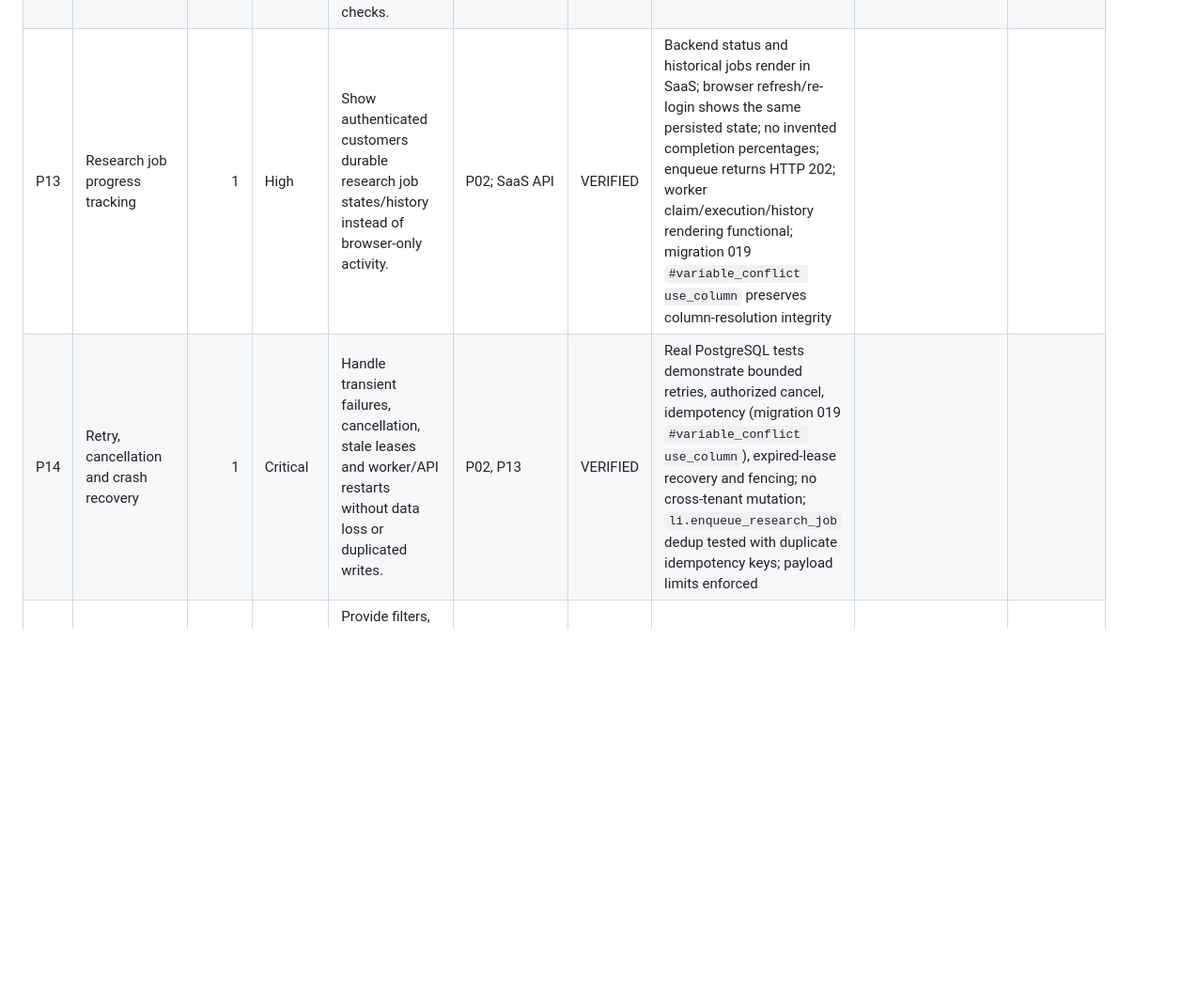
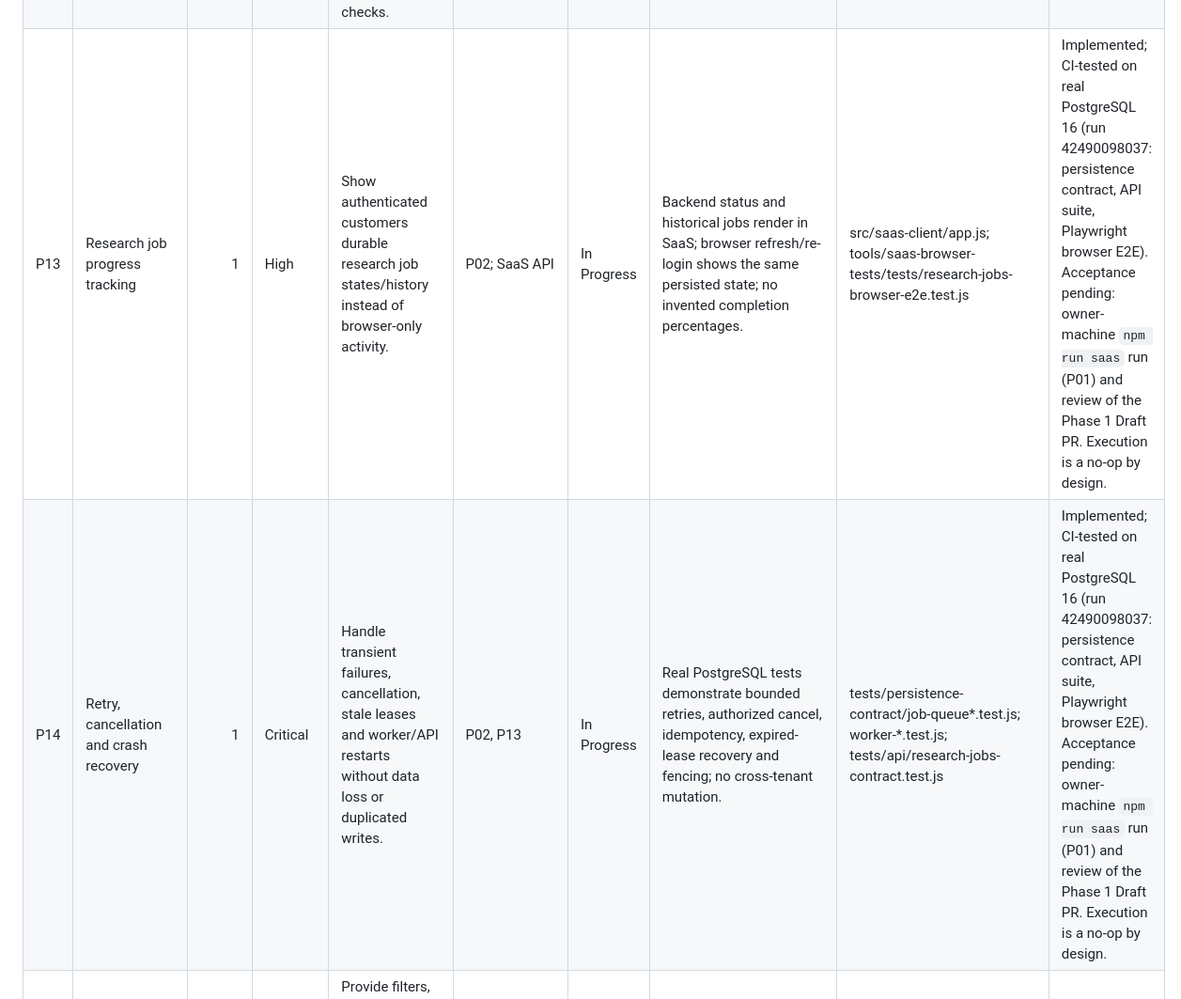
Before and after one commit to z-sops/ZTech-Lead-Generation, a Markdown page: pending/PENDING-FEATURES.md, the part around one of its changes. Shown at 94% size. GitHub-like rendering; blank space fills up the shorter version.

```diff
--- a/pending/PENDING-FEATURES.md
+++ b/pending/PENDING-FEATURES.md
@@ -18,8 +18,8 @@ Use these statuses: `Pending`, `In Progress`, `Blocked`, `Verified`. Set `Verifi
 | P10 | Automated follow-ups and reminders | 3 | High | Manage scheduled follow-up tasks, reminders and approved multistep follow-up sequences. | P09 | Pending | Due tasks, ownership, rescheduling, cancellation and deduplication are tested; no unapproved messages are sent. | Phase 3 follow-up scheduler — not yet authorized | No Phase 1/2/3 acceptance evidence yet |
 | P11 | Gmail, Outlook and business email integrations | 3 | High | Allow supported email accounts to connect securely for draft/reply metadata and permitted sending. | P09; connector permissions | Pending | OAuth-based scoped integrations support revoke, credential protection, audit and failure handling; outbound actions require permission. | Phase 3 mail connectors — not yet authorized | No Phase 1/2/3 acceptance evidence yet |
 | P12 | Human-approved outreach automation | 3 | High | Prepare and schedule personalized outreach only following explicit human approval and recipient-policy checks. | P08, P10, P11 | Pending | Approval recorded and required before dispatch; unsubscribe/suppression, send limits, deduplication and delivery outcomes verified. | Phase 3 outreach orchestration — not yet authorized | No Phase 1/2/3 acceptance evidence yet |
-| P13 | Research job progress tracking | 1 | High | Show authenticated customers durable research job states/history instead of browser-only activity. | P02; SaaS API | VERIFIED | Backend status and historical jobs render in SaaS; browser refresh/re-login shows the same persisted state; no invented completion percentages; enqueue returns HTTP 202; worker claim/execution/history rendering functional; migration 019 `#variable_conflict use_column` preserves column-resolution integrity |
-| P14 | Retry, cancellation and crash recovery | 1 | Critical | Handle transient failures, cancellation, stale leases and worker/API restarts without data loss or duplicated writes. | P02, P13 | VERIFIED | Real PostgreSQL tests demonstrate bounded retries, authorized cancel, idempotency (migration 019 `#variable_conflict use_column`), expired-lease recovery and fencing; no cross-tenant mutation; `li.enqueue_research_job` dedup tested with duplicate idempotency keys; payload limits enforced |
+| P13 | Research job progress tracking | 1 | High | Show authenticated customers durable research job states/history instead of browser-only activity. | P02; SaaS API | In Progress | Backend status and historical jobs render in SaaS; browser refresh/re-login shows the same persisted state; no invented completion percentages. | src/saas-client/app.js; tools/saas-browser-tests/tests/research-jobs-browser-e2e.test.js | Implemented; CI-tested on real PostgreSQL 16 (run 42490098037: persistence contract, API suite, Playwright browser E2E). Acceptance pending: owner-machine `npm run saas` run (P01) and review of the Phase 1 Draft PR. Execution is a no-op by design. |
+| P14 | Retry, cancellation and crash recovery | 1 | Critical | Handle transient failures, cancellation, stale leases and worker/API restarts without data loss or duplicated writes. | P02, P13 | In Progress | Real PostgreSQL tests demonstrate bounded retries, authorized cancel, idempotency, expired-lease recovery and fencing; no cross-tenant mutation. | tests/persistence-contract/job-queue*.test.js; worker-*.test.js; tests/api/research-jobs-contract.test.js | Implemented; CI-tested on real PostgreSQL 16 (run 42490098037: persistence contract, API suite, Playwright browser E2E). Acceptance pending: owner-machine `npm run saas` run (P01) and review of the Phase 1 Draft PR. Execution is a no-op by design. |
 | P15 | Advanced dashboard, charts and reporting | 2 | Medium | Provide filters, charts, saved searches and explainable opportunity reporting over verified research. | P06, P07, P13 | Pending | Reports show accurate source-backed metrics, filter/search behavior and accessible empty/error/loading states. | src/saas-client/app.js; Phase 2 reporting — not yet authorized | No Phase 1/2/3 acceptance evidence yet |
 | P16 | CSV/Excel export and third-party CRM integrations | 3 | Medium | Export user-owned records and integrate with selected external CRMs. | P09 | Pending | Exports preserve allowed columns and encoding; tenant isolation, field mapping, import/export errors and audit are tested. | Phase 3 export and CRM adapters — not yet authorized | No Phase 1/2/3 acceptance evidence yet |
 | P17 | Subscriptions, billing and usage limits | 3 | High | Implement server-enforced plans, entitlements, metering, billing and account lifecycle. | P09; approved commercial model | Pending | Trials/plans and usage caps enforce on server; invoices/payment provider behavior and abuse protection tested before charging. | Phase 3 billing/entitlements — not yet authorized | No Phase 1/2/3 acceptance evidence yet |
```
Also changed, not shown: other parts of pending/PENDING-FEATURES.md (+3 -3 lines), pending/PHASE-1-EVIDENCE.md (+16 -16 lines).
